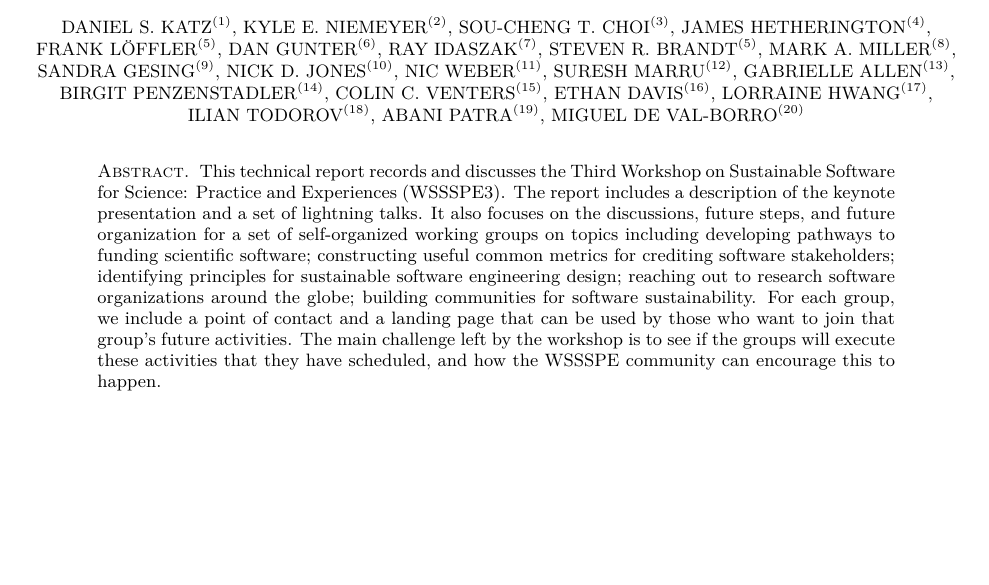
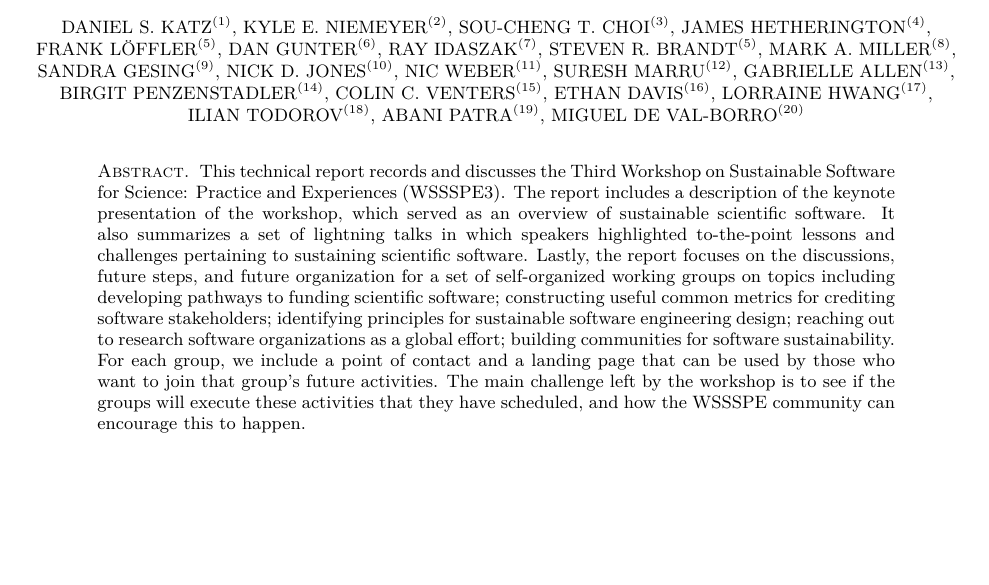
Before and after one commit to WSSSPE/meetings, a LaTeX paper (WSSSPE3/report/WSSSPE3_review.tex): part of page 1 of 42, cut so that both start at the same text. Compiled offline with pdfLaTeX.

Commit message:
Attempt to enrich the abstract.

```diff
--- a/WSSSPE3/report/WSSSPE3_review.tex
+++ b/WSSSPE3/report/WSSSPE3_review.tex
@@ -149,17 +149,21 @@
 \begin{abstract}
 This technical report records and discusses the Third Workshop on Sustainable
 Software for Science: Practice and Experiences (WSSSPE3). The report includes a
-description of the keynote presentation and a set of lightning talks. It also
-focuses on the discussions, future steps, and future organization for a set of
-self-organized working groups on topics including developing pathways to funding
-scientific software; constructing useful common metrics for crediting software
+description of the keynote presentation of the workshop, which served as an overview of sustainable
+scientific software. It also summarizes a set of lightning
+talks in which speakers highlighted to-the-point lessons and challenges
+pertaining to sustaining scientific software. Lastly, the report focuses on the
+discussions, future steps, and future organization for a set of self-organized
+working groups on topics including developing pathways to funding scientific
+software; constructing useful common metrics for crediting software
 stakeholders; identifying principles for sustainable software engineering
-design; reaching out to research software organizations around the globe; building
-communities for software sustainability. For each group, we include a point of
-contact and a landing page that can be used by those who want to join that
-group's future activities. The main challenge left by the workshop is to see if
-the groups will execute these activities that they have scheduled, and how the
-WSSSPE community can encourage this to happen.
+design; reaching out to research software organizations as a global effort;
+building communities for software sustainability. For each group, we include a
+point of contact and a landing page that can be used by those who want to join
+that group's future activities. The main challenge left by the workshop is to
+see if the groups will execute these activities that they have scheduled, and
+how the WSSSPE community can encourage this to happen.
+
 \end{abstract}
 
 
```
